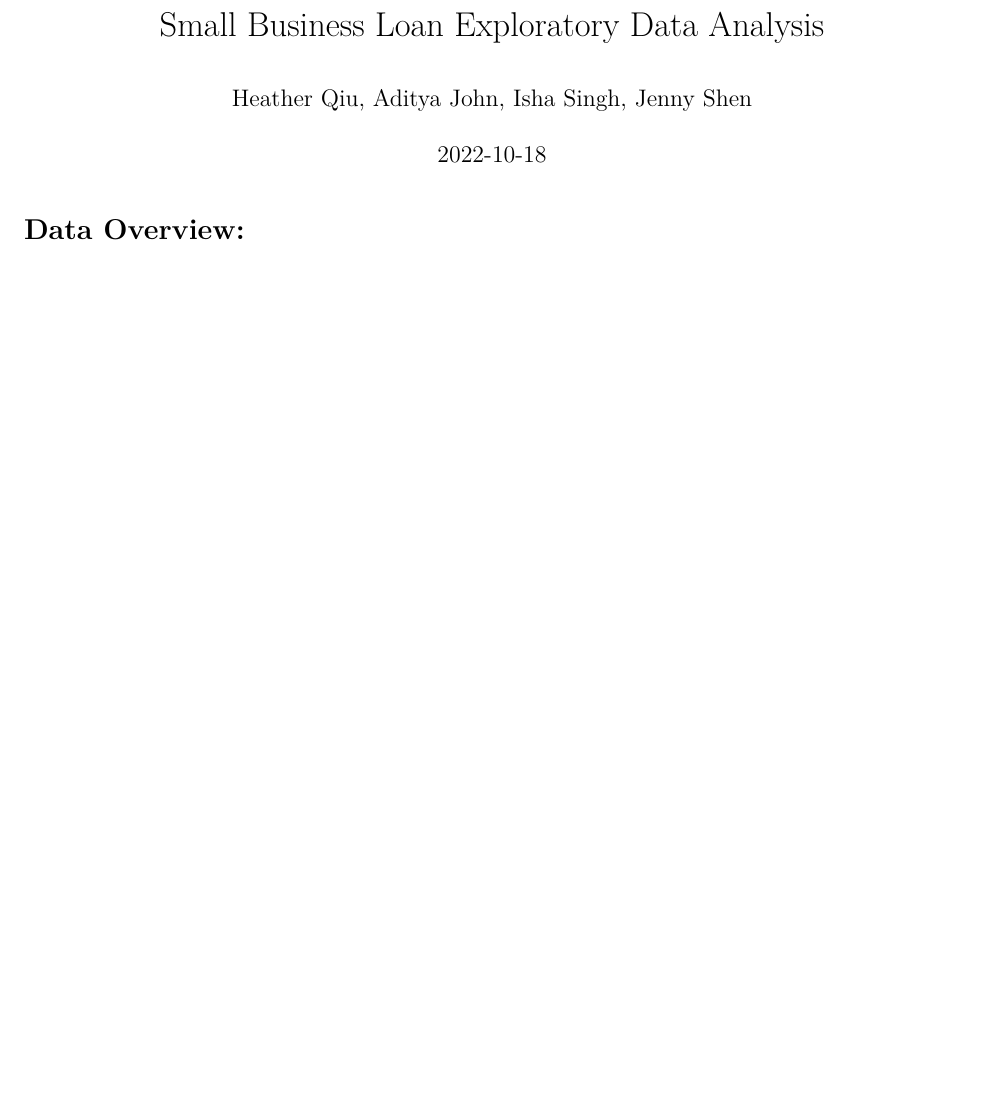
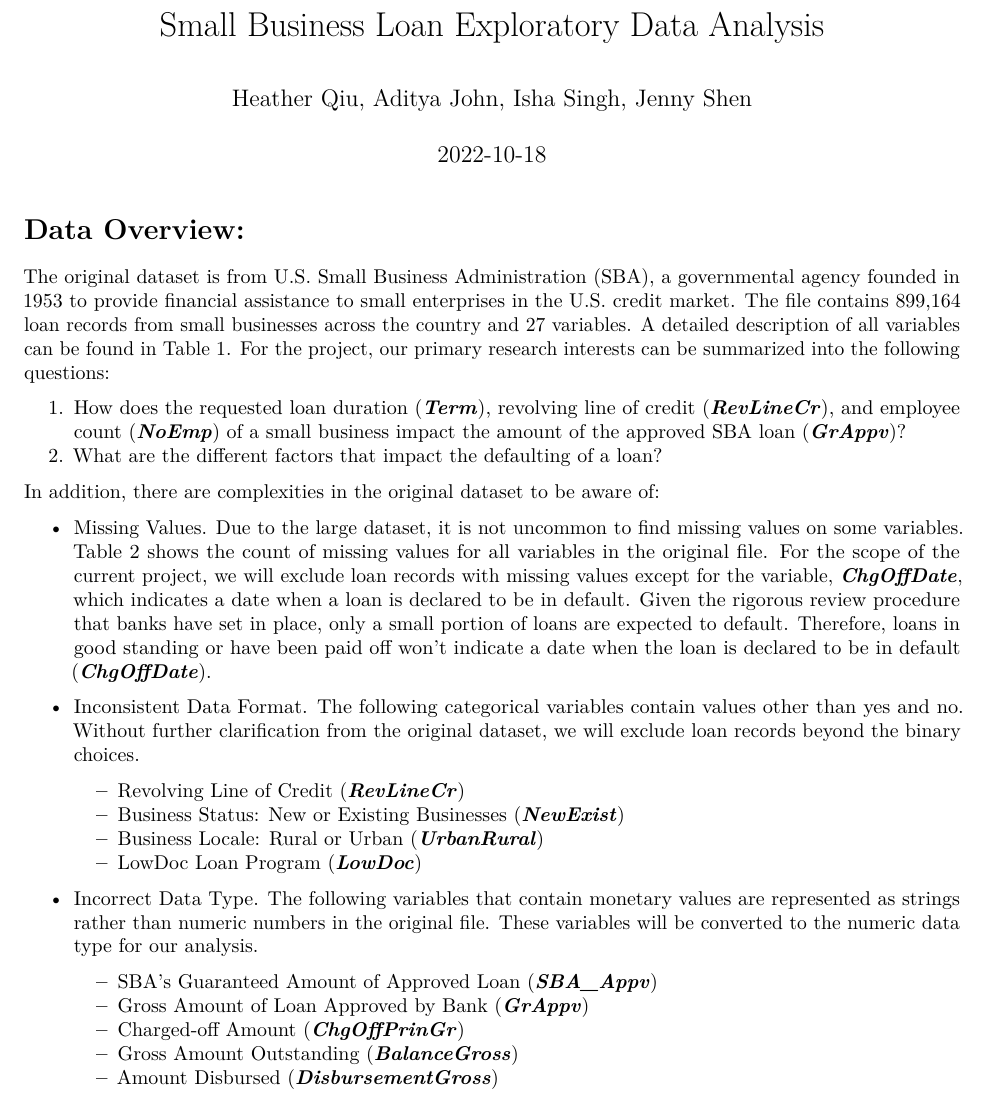
Before and after one commit to adityaemmanuel/ids-702-team-project, an R Markdown document (Submission-1/Master Doc - Submission 1.Rmd): part of page 1 of 2 before the commit and part of page 1 of 3 after it, cut so that both start at the same text, the shorter picture padded with empty space. Rendered offline with R 4.5, knitr and Pandoc, then LaTeX, with nearby package versions.

Commit message:
Update Master Doc

````diff
--- a/Submission-1/Master Doc - Submission 1.Rmd
+++ b/Submission-1/Master Doc - Submission 1.Rmd
@@ -20,6 +20,28 @@ library(Hmisc)
 ```
 
 # __Data Overview__:
+The original dataset is from U.S. Small Business Administration (SBA), a governmental agency founded in 1953 to provide financial assistance to small enterprises in the U.S. credit market. The file contains 899,164 loan records from small businesses across the country and 27 variables. A detailed description of all variables can be found in Table 1. For the project, our primary research interests can be summarized into the following questions:
+
+1. How does the requested loan duration (***Term***), revolving line of credit (***RevLineCr***), and employee count (***NoEmp***) of a small business impact the amount of the approved SBA loan (***GrAppv***)?
+2. What are the different factors that impact the defaulting of a loan?
+
+In addition, there are complexities in the original dataset to be aware of:
+
+* Missing Values. Due to the large dataset, it is not uncommon to find missing values on some variables. Table 2 shows the count of missing values for all variables in the original file. For the scope of the current project, we will exclude loan records with missing values except for the variable, ***ChgOffDate***, which indicates a date when a loan is declared to be in default. Given the rigorous review procedure that banks have set in place, only a small portion of loans are expected to default. Therefore, loans in good standing or have been paid off won't indicate a date when the loan is declared to be in default (***ChgOffDate***).
+
+* Inconsistent Data Format. The following categorical variables contain values other than yes and no. Without further clarification from the original dataset, we will exclude loan records beyond the binary choices.
+  + Revolving Line of Credit (***RevLineCr***)
+  + Business Status: New or Existing Businesses (***NewExist***)
+  + Business Locale: Rural or Urban (***UrbanRural***)
+  + LowDoc Loan Program (***LowDoc***)
+
+* Incorrect Data Type. The following variables that contain monetary values are represented as strings rather than numeric numbers in the original file. These variables will be converted to the numeric data type for our analysis.
+  + SBA’s Guaranteed Amount of Approved Loan (***SBA_Appv***)
+  + Gross Amount of Loan Approved by Bank (***GrAppv***)
+  + Charged-off Amount (***ChgOffPrinGr***)
+  + Gross Amount Outstanding (***BalanceGross***)
+  + Amount Disbursed (***DisbursementGross***)
+
 
 # __Primary Relationship of Interest__:
 
````
Also changed, not shown: Submission-1/Master-Doc---Submission-1.pdf (deleted), 1 other file.
